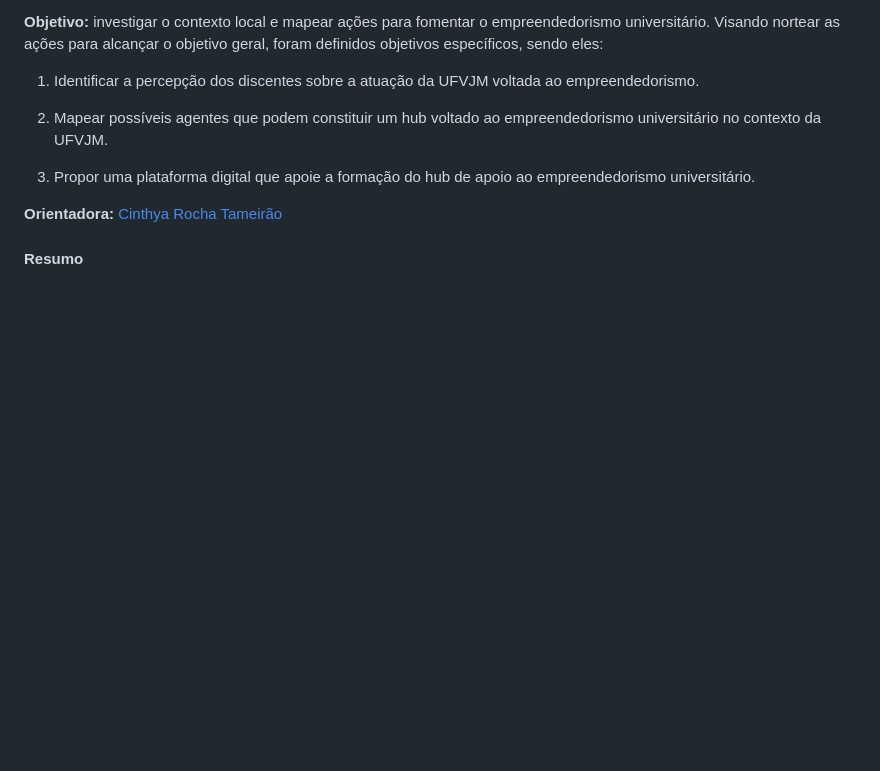
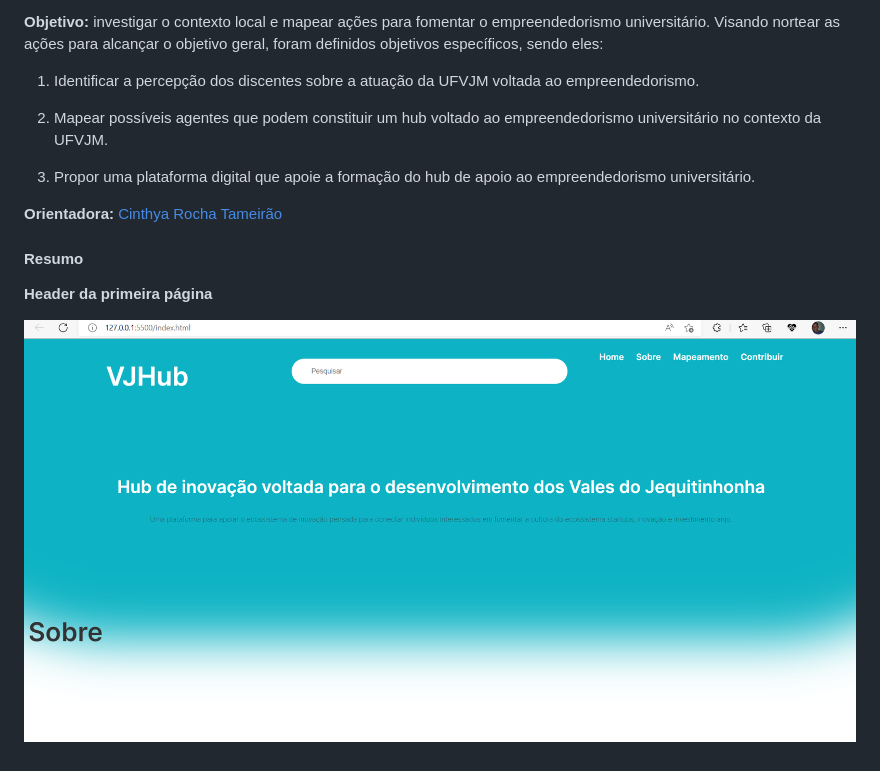
Before and after one commit to TiagoMerc/TCC-VJHub, a Markdown page: README.md, the part around the change. Drawn GitHub-style; pictures changed too: assets/imgs/prints/headerPrimeriaPagina.png (added); blank space fills up the shorter version.

Commit message:
Header da primeira página

```diff
--- a/README.md
+++ b/README.md
@@ -13,3 +13,7 @@ O EMPREENDEDORISMO NO ÂMBITO DA UFVJM: PROPOSTA DE UMA  PLATAFORMA DIGITAL PARA
 **Orientadora:** [Cinthya Rocha Tameirão](http://lattes.cnpq.br/1803639070330678)
 
 #### Resumo
+
+**Header da primeira página**
+
+![Header primeira página](./assets/imgs/prints/headerPrimeriaPagina.png)
```
Also changed, not shown: 2 other files.
